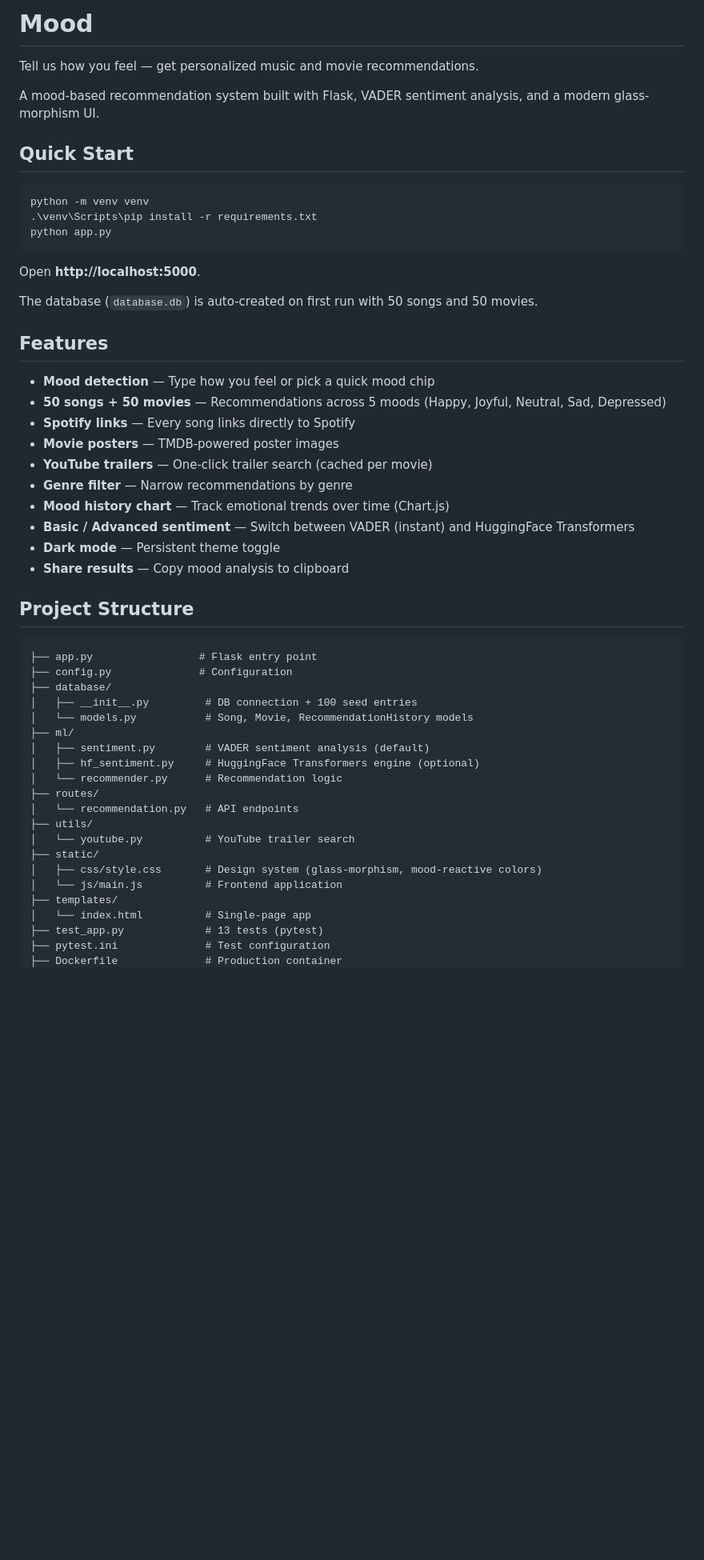
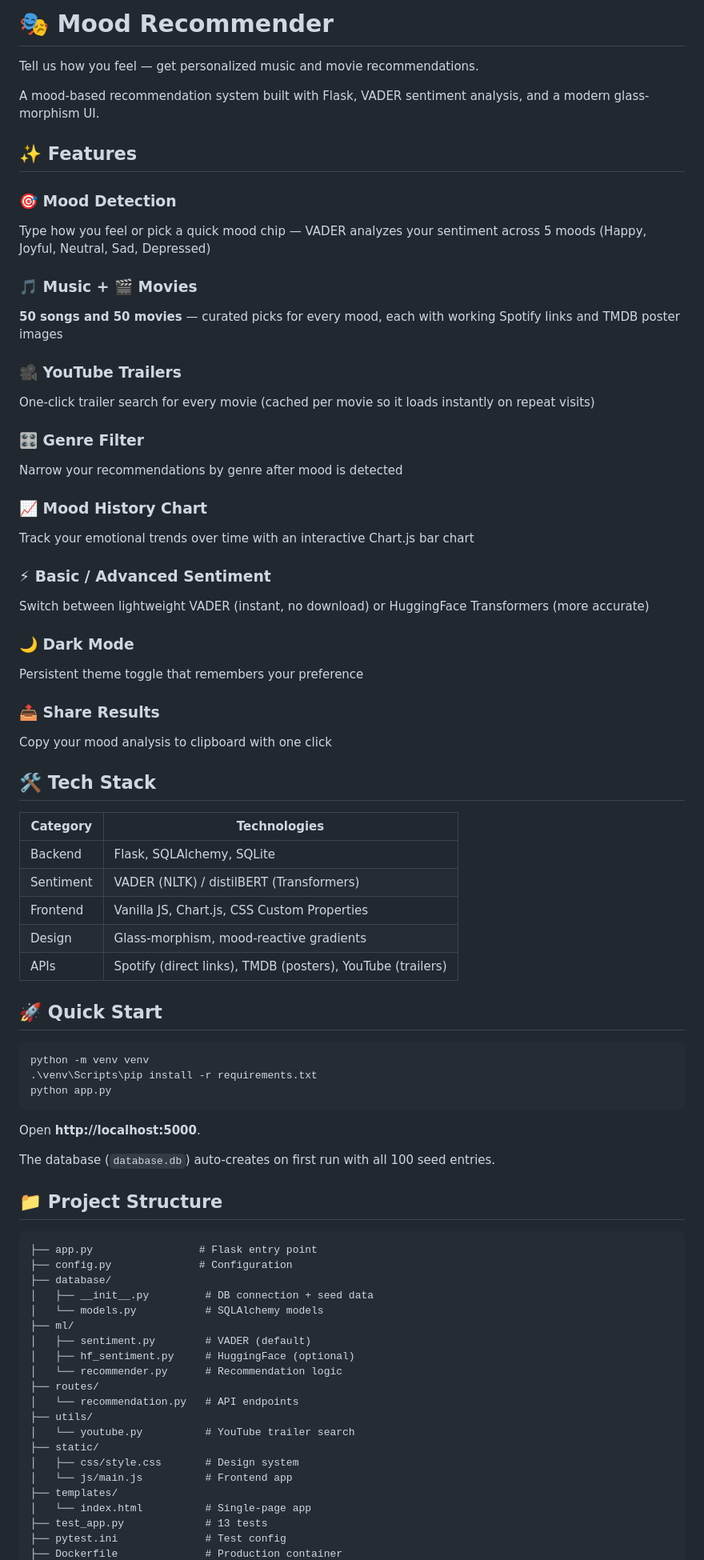
Before and after one commit to VedantVK545/Mood-Recommender, a Markdown page: README.md, the part around one of its changes. Shown at 80% size. Rendered like a GitHub page; blank space fills up the shorter version.

Commit message:
Updated README.md with new information about the project and added installation instructions.

````diff
--- a/README.md
+++ b/README.md
@@ -1,10 +1,46 @@
-# Mood
+# 🎭 Mood Recommender
 
 Tell us how you feel — get personalized music and movie recommendations.
 
 A mood-based recommendation system built with Flask, VADER sentiment analysis, and a modern glass-morphism UI.
 
-## Quick Start
+## ✨ Features
+
+### 🎯 Mood Detection
+Type how you feel or pick a quick mood chip — VADER analyzes your sentiment across 5 moods (Happy, Joyful, Neutral, Sad, Depressed)
+
+### 🎵 Music + 🎬 Movies
+**50 songs and 50 movies** — curated picks for every mood, each with working Spotify links and TMDB poster images
+
+### 🎥 YouTube Trailers
+One-click trailer search for every movie (cached per movie so it loads instantly on repeat visits)
+
+### 🎛️ Genre Filter
+Narrow your recommendations by genre after mood is detected
+
+### 📈 Mood History Chart
+Track your emotional trends over time with an interactive Chart.js bar chart
+
+### ⚡ Basic / Advanced Sentiment
+Switch between lightweight VADER (instant, no download) or HuggingFace Transformers (more accurate)
+
+### 🌙 Dark Mode
+Persistent theme toggle that remembers your preference
+
+### 📤 Share Results
+Copy your mood analysis to clipboard with one click
+
+## 🛠️ Tech Stack
+
+| Category | Technologies |
+|----------|--------------|
+| Backend | Flask, SQLAlchemy, SQLite |
+| Sentiment | VADER (NLTK) / distilBERT (Transformers) |
+| Frontend | Vanilla JS, Chart.js, CSS Custom Properties |
+| Design | Glass-morphism, mood-reactive gradients |
+| APIs | Spotify (direct links), TMDB (posters), YouTube (trailers) |
+
+## 🚀 Quick Start
 
 ```bash
 python -m venv venv
@@ -14,42 +50,29 @@ python app.py
 
 Open **http://localhost:5000**.
 
-The database (`database.db`) is auto-created on first run with 50 songs and 50 movies.
+The database (`database.db`) auto-creates on first run with all 100 seed entries.
 
-## Features
-
-- **Mood detection** — Type how you feel or pick a quick mood chip
-- **50 songs + 50 movies** — Recommendations across 5 moods (Happy, Joyful, Neutral, Sad, Depressed)
-- **Spotify links** — Every song links directly to Spotify
-- **Movie posters** — TMDB-powered poster images
-- **YouTube trailers** — One-click trailer search (cached per movie)
-- **Genre filter** — Narrow recommendations by genre
-- **Mood history chart** — Track emotional trends over time (Chart.js)
-- **Basic / Advanced sentiment** — Switch between VADER (instant) and HuggingFace Transformers
-- **Dark mode** — Persistent theme toggle
-- **Share results** — Copy mood analysis to clipboard
-
-## Project Structure
+## 📁 Project Structure
 
 ```
 ├── app.py                 # Flask entry point
 ├── config.py              # Configuration
 ├── database/
-│   ├── __init__.py         # DB connection + 100 seed entries
-│   └── models.py           # Song, Movie, RecommendationHistory models
+│   ├── __init__.py         # DB connection + seed data
+│   └── models.py           # SQLAlchemy models
 ├── ml/
-│   ├── sentiment.py        # VADER sentiment analysis (default)
-│   ├── hf_sentiment.py     # HuggingFace Transformers engine (optional)
+│   ├── sentiment.py        # VADER (default)
+│   ├── hf_sentiment.py     # HuggingFace (optional)
 │   └── recommender.py      # Recommendation logic
 ├── routes/
 │   └── recommendation.py   # API endpoints
 ├── utils/
 │   └── youtube.py          # YouTube trailer search
 ├── static/
-│   ├── css/style.css       # Design system (glass-morphism, mood-reactive colors)
-│   └── js/main.js          # Frontend application
+│   ├── css/style.css       # Design system
+│   └── js/main.js          # Frontend app
 ├── templates/
 │   └── index.html          # Single-page app
-├── test_app.py             # 13 tests (pytest)
-├── pytest.ini              # Test configuration
+├── test_app.py             # 13 tests
+├── pytest.ini              # Test config
 ├── Dockerfile              # Production container
````
Also changed, not shown: other parts of README.md (+12 -27 lines).
